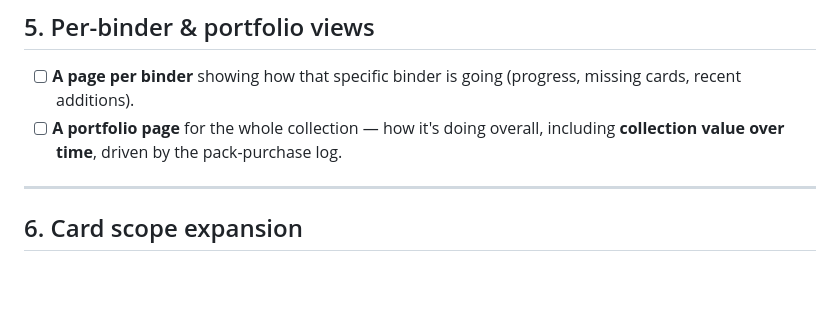
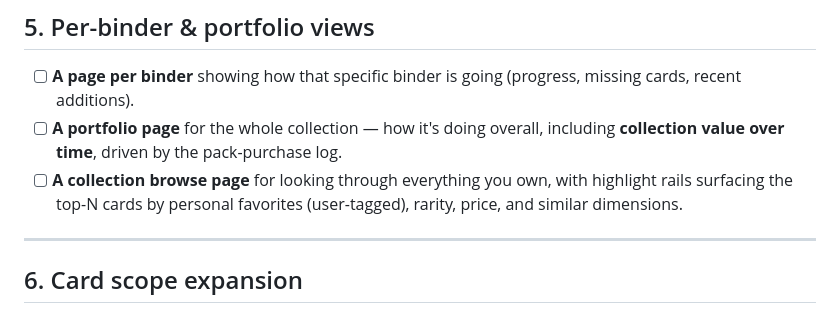
Before and after one commit to AlessandroLongo23/national-pokedex, a Markdown page: BACKLOG.md, the part around the change. Drawn GitHub-style; blank space fills up the shorter version.

Commit message:
Add collection-browse page idea to backlog
Co-Authored-By: Claude Opus 4.7 (1M context) <noreply@anthropic.com>

```diff
--- a/BACKLOG.md
+++ b/BACKLOG.md
@@ -66,6 +66,7 @@ Today the app assumes one implicit binder: "one card per dex# in the National Po
 
 - [ ] **A page per binder** showing how that specific binder is going (progress, missing cards, recent additions).
 - [ ] **A portfolio page** for the whole collection — how it's doing overall, including **collection value over time**, driven by the pack-purchase log.
+- [ ] **A collection browse page** for looking through everything you own, with highlight rails surfacing the top-N cards by personal favorites (user-tagged), rarity, price, and similar dimensions.
 
 ---
 
```
